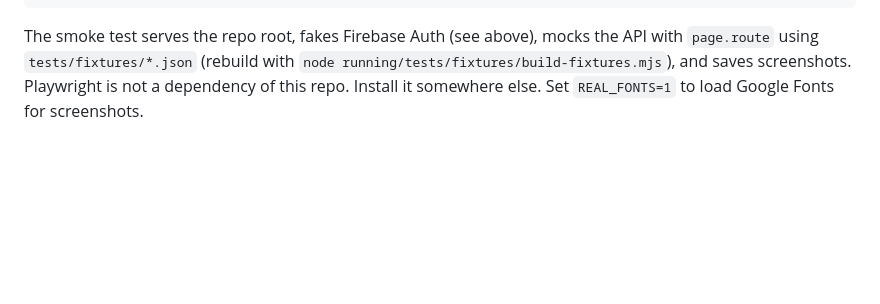
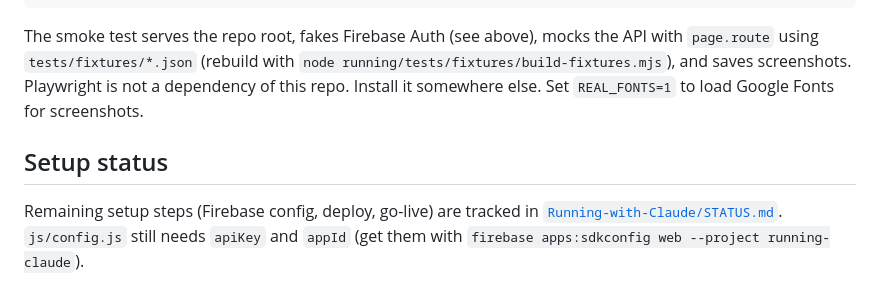
Before and after one commit to Bobby-zs-lo/Bobby-zs-lo.github.io, a Markdown page: running/README.md, the part around the change. Rendered like a GitHub page; blank space fills up the shorter version.

Commit message:
Running: point README at setup status
Co-Authored-By: Claude Opus 5.5 <noreply@anthropic.com>
Claude-Session: https://claude.ai/code/session_015ZSyzgpsoysm8LwvCC5h5f

```diff
--- a/running/README.md
+++ b/running/README.md
@@ -78,3 +78,7 @@ The smoke test serves the repo root, fakes Firebase Auth (see above), mocks the
 `tests/fixtures/*.json` (rebuild with `node running/tests/fixtures/build-fixtures.mjs`), and saves
 screenshots. Playwright is not a dependency of this repo. Install it somewhere else.
 Set `REAL_FONTS=1` to load Google Fonts for screenshots.
+
+## Setup status
+
+Remaining setup steps (Firebase config, deploy, go-live) are tracked in [`Running-with-Claude/STATUS.md`](https://github.com/Bobby-zs-lo/Running-with-Claude/blob/ccr-34e1687d-bk8cnq/STATUS.md). `js/config.js` still needs `apiKey` and `appId` (get them with `firebase apps:sdkconfig web --project running-claude`).
```
